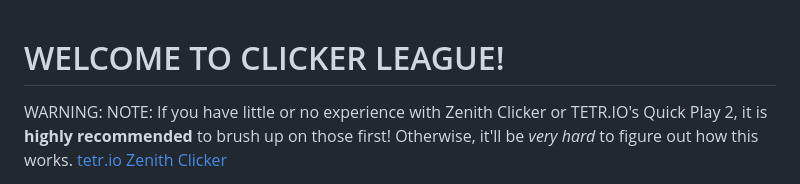
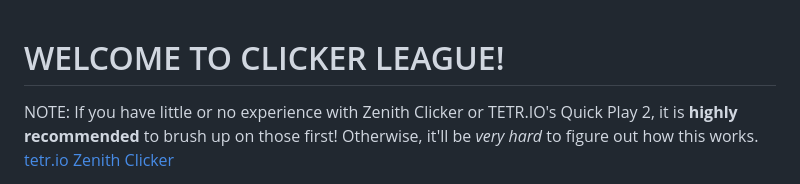
Before and after one commit to GameTilDead/ClickerLeague, a Markdown page: README.md, the part around the change. GitHub-like rendering.

Commit message:
Removed excess 'warning'

```diff
--- a/README.md
+++ b/README.md
@@ -1,6 +1,5 @@
 # WELCOME TO CLICKER LEAGUE!
 
-WARNING:
 NOTE: If you have little or no experience with Zenith Clicker or TETR.IO's Quick Play 2, it is **highly recommended** to brush up on those first! Otherwise, it'll be _very hard_ to figure out how this works.
 [tetr.io](https://tetr.io)
 [Zenith Clicker](https://github.com/MrZ626/ZenithClicker)
```
